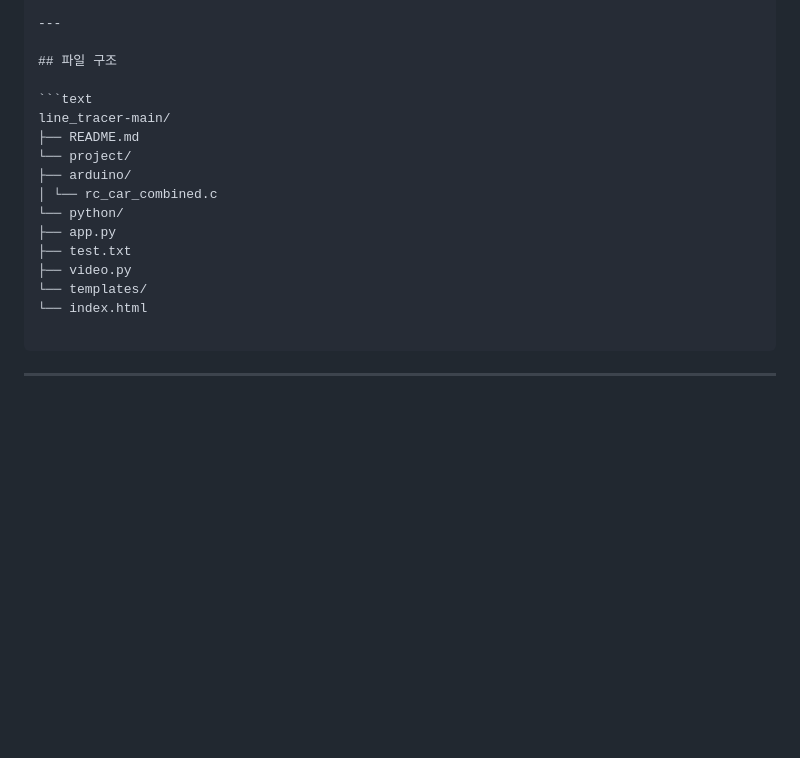
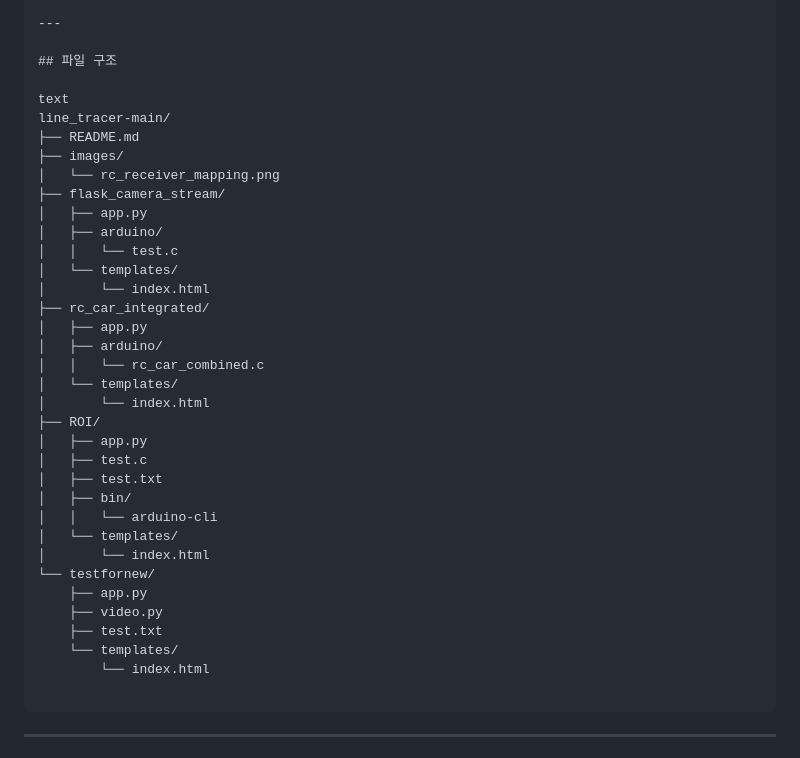
Before and after one commit to kts0423/line_tracer, a Markdown page: README.md, the part around the change. Drawn GitHub-style; blank space fills up the shorter version.

Commit message:
Update README.md
Signed-off-by: JS <155818661+GilJinsung@users.noreply.github.com>

`````diff
--- a/README.md
+++ b/README.md
@@ -631,18 +631,37 @@ def process_video(path):
 
 ## 파일 구조
 
-```text
+text
 line_tracer-main/
 ├── README.md
-└── project/
-├── arduino/
-│ └── rc_car_combined.c
-└── python/
-├── app.py
-├── test.txt
-├── video.py
-└── templates/
-└── index.html
+├── images/
+│   └── rc_receiver_mapping.png
+├── flask_camera_stream/
+│   ├── app.py
+│   ├── arduino/
+│   │   └── test.c
+│   └── templates/
+│       └── index.html
+├── rc_car_integrated/
+│   ├── app.py
+│   ├── arduino/
+│   │   └── rc_car_combined.c
+│   └── templates/
+│       └── index.html
+├── ROI/
+│   ├── app.py
+│   ├── test.c
+│   ├── test.txt
+│   ├── bin/
+│   │   └── arduino-cli
+│   └── templates/
+│       └── index.html
+└── testfornew/
+    ├── app.py
+    ├── video.py
+    ├── test.txt
+    └── templates/
+        └── index.html
 
 ````
 
`````
